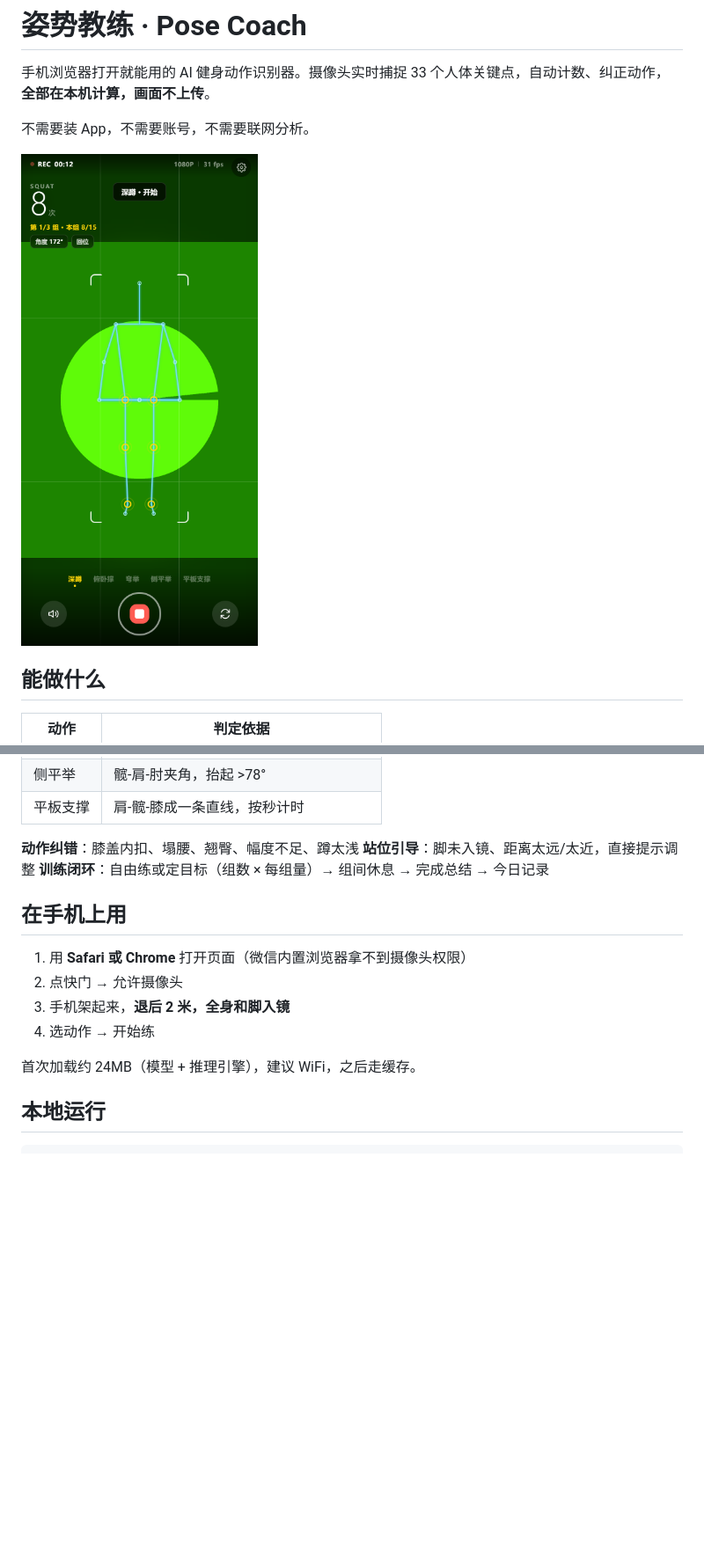
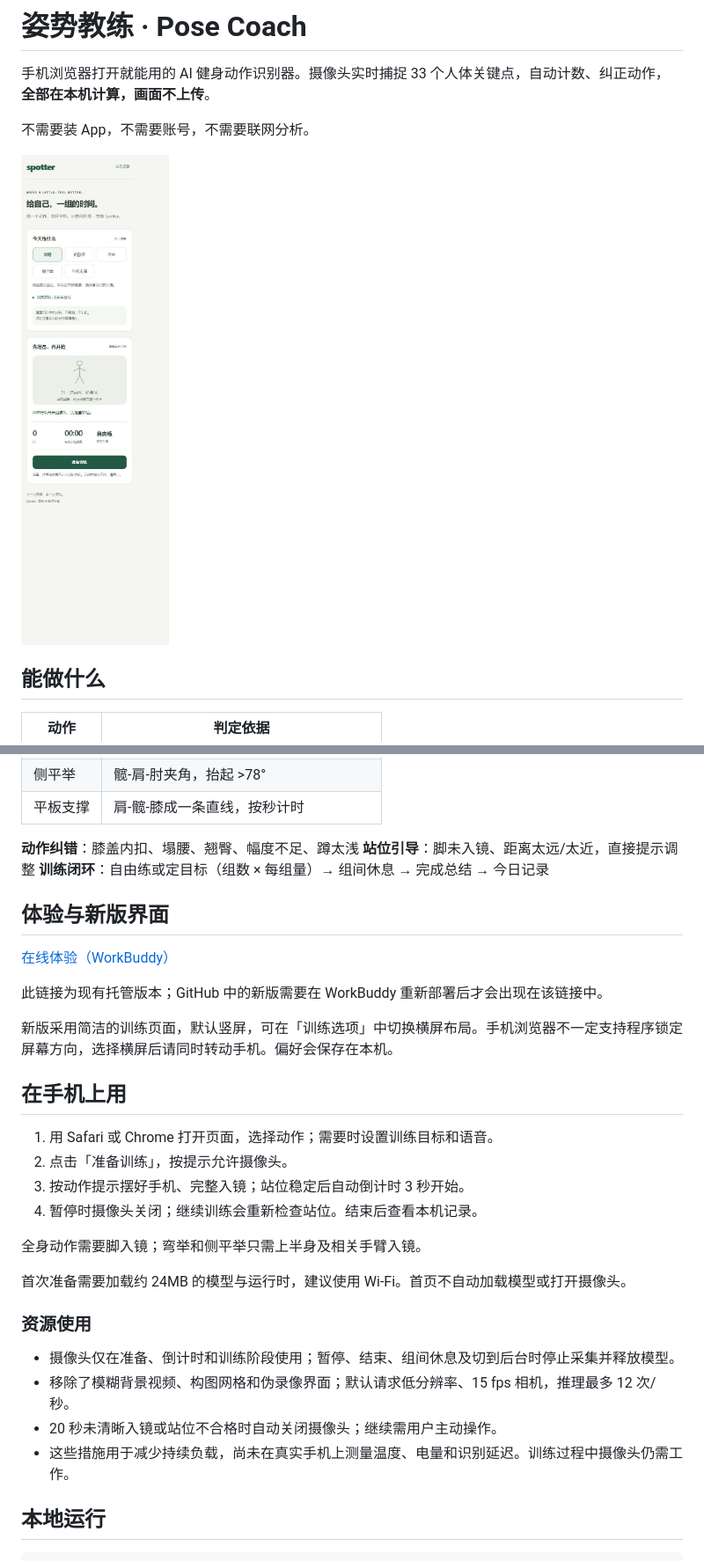
Before and after one commit to userxu-air/spotter, a Markdown page: README.md, 2 parts joined by grey strips. Shown at 88% size. Drawn GitHub-style; pictures changed too: screenshots/spotter-clean.png (added); blank space fills up the shorter version.

Commit message:
Redesign Spotter training UI and release camera when inactive

```diff
--- a/README.md
+++ b/README.md
@@ -4,7 +4,7 @@
 
 不需要装 App，不需要账号，不需要联网分析。
 
-<img src="screenshots/finder.png" width="300" alt="取景器界面" />
+<img src="screenshots/spotter-clean.png" width="390" alt="Spotter 简洁训练界面" />
 
 ## 能做什么
 
@@ -20,14 +20,31 @@
 **站位引导**：脚未入镜、距离太远/太近，直接提示调整
 **训练闭环**：自由练或定目标（组数 × 每组量）→ 组间休息 → 完成总结 → 今日记录
 
+## 体验与新版界面
+
+[在线体验（WorkBuddy）](https://pose-coach-42598.app.workbuddy.host/?sharecode=L6WEF567T2)
+
+此链接为现有托管版本；GitHub 中的新版需要在 WorkBuddy 重新部署后才会出现在该链接中。
+
+新版采用简洁的训练页面，默认竖屏，可在「训练选项」中切换横屏布局。手机浏览器不一定支持程序锁定屏幕方向，选择横屏后请同时转动手机。偏好会保存在本机。
+
 ## 在手机上用
 
-1. 用 **Safari 或 Chrome** 打开页面（微信内置浏览器拿不到摄像头权限）
-2. 点快门 → 允许摄像头
-3. 手机架起来，**退后 2 米，全身和脚入镜**
-4. 选动作 → 开始练
+1. 用 Safari 或 Chrome 打开页面，选择动作；需要时设置训练目标和语音。
+2. 点击「准备训练」，按提示允许摄像头。
+3. 按动作提示摆好手机、完整入镜；站位稳定后自动倒计时 3 秒开始。
+4. 暂停时摄像头关闭；继续训练会重新检查站位。结束后查看本机记录。
 
-首次加载约 24MB（模型 + 推理引擎），建议 WiFi，之后走缓存。
+全身动作需要脚入镜；弯举和侧平举只需上半身及相关手臂入镜。
+
+首次准备需要加载约 24MB 的模型与运行时，建议使用 Wi-Fi。首页不自动加载模型或打开摄像头。
+
+### 资源使用
+
+- 摄像头仅在准备、倒计时和训练阶段使用；暂停、结束、组间休息及切到后台时停止采集并释放模型。
+- 移除了模糊背景视频、构图网格和伪录像界面；默认请求低分辨率、15 fps 相机，推理最多 12 次/秒。
+- 20 秒未清晰入镜或站位不合格时自动关闭摄像头；继续需用户主动操作。
+- 这些措施用于减少持续负载，尚未在真实手机上测量温度、电量和识别延迟。训练过程中摄像头仍需工作。
 
 ## 本地运行
 
```
Also changed, not shown: other parts of README.md (+3 -1 lines), PRODUCT.md (+4 -0 lines), evaluation/RESULTS.md (+9 -1 lines), 8 other files.
